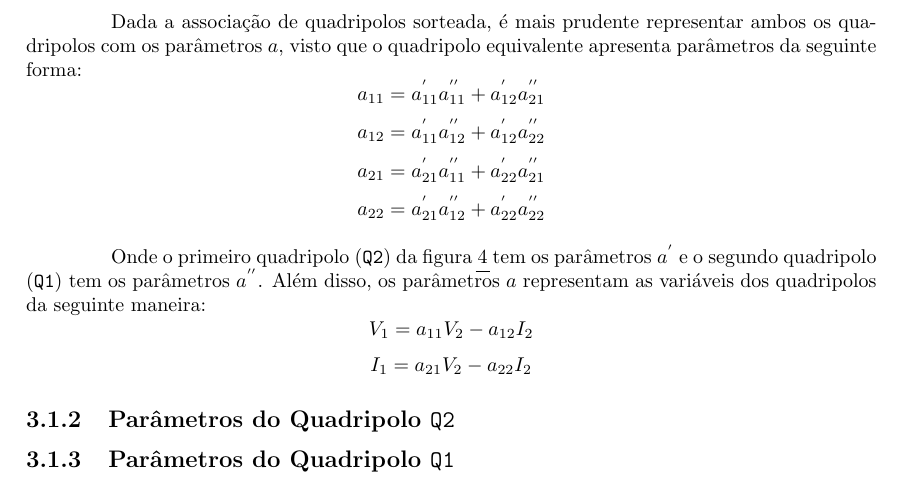
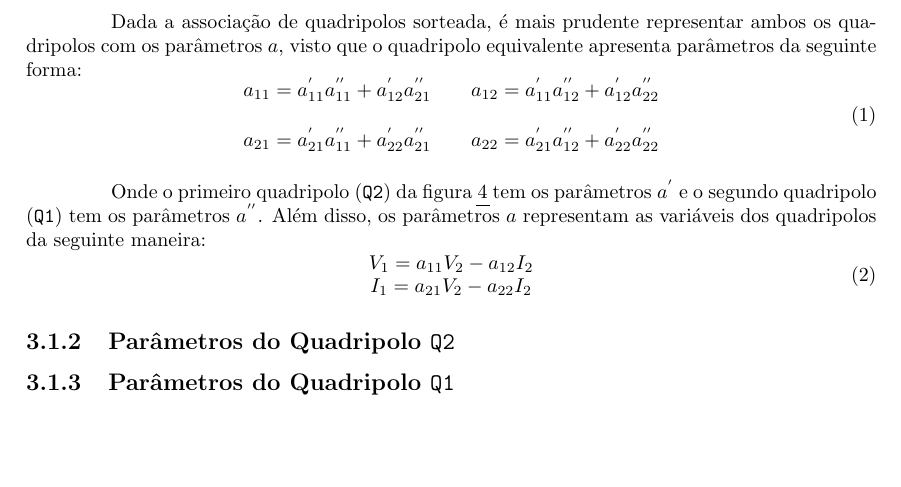
Before and after one commit to PLLima/-ENG10001-Electrical-Circuits-I, a LaTeX document (P1/Report/report.tex): part of page 8 of 11, cut so that both start at the same text, the shorter picture padded with empty space. Compiled offline with pdfLaTeX.

Commit message:
chore: add labels to important equations

```diff
--- a/P1/Report/report.tex
+++ b/P1/Report/report.tex
@@ -390,15 +390,25 @@ com $ V_{TH} = \frac{27}{2} \text{V} = 13,\!5 \text{V} $ e $ R_{TH} = \frac{95}{
 
 Dada a associação de quadripolos sorteada, é mais prudente representar ambos os quadripolos com os parâmetros $ a $, visto
 que o quadripolo equivalente apresenta parâmetros da seguinte forma:
-$$ a_{11} = a^{'}_{11}a^{''}_{11} + a^{'}_{12}a^{''}_{21} $$
-$$ a_{12} = a^{'}_{11}a^{''}_{12} + a^{'}_{12}a^{''}_{22} $$
-$$ a_{21} = a^{'}_{21}a^{''}_{11} + a^{'}_{22}a^{''}_{21} $$
-$$ a_{22} = a^{'}_{21}a^{''}_{12} + a^{'}_{22}a^{''}_{22} $$
+\begin{equation}
+  \label{eq:quad_cascade}
+  \centering
+  \begin{matrix}
+    a_{11} = a^{'}_{11}a^{''}_{11} + a^{'}_{12}a^{''}_{21} & \hspace{10pt} a_{12} = a^{'}_{11}a^{''}_{12} + a^{'}_{12}a^{''}_{22} \\\\
+    a_{21} = a^{'}_{21}a^{''}_{11} + a^{'}_{22}a^{''}_{21} & \hspace{10pt} a_{22} = a^{'}_{21}a^{''}_{12} + a^{'}_{22}a^{''}_{22}
+  \end{matrix}
+\end{equation}
 
 Onde o primeiro quadripolo (\texttt{Q2}) da figura \ref{ckt:quad_assoc} tem os parâmetros $ a^{'} $ e o segundo quadripolo (\texttt{Q1}) tem os parâmetros $ a^{''} $.
 Além disso, os parâmetros $ a $ representam as variáveis dos quadripolos da seguinte maneira:
-$$ V_1 = a_{11}V_2 - a_{12}I_2 $$
-$$ I_1 = a_{21}V_2 - a_{22}I_2 $$
+\begin{equation}
+  \label{eq:quad_params_a}
+  \centering
+  \begin{matrix}
+    V_1 = a_{11}V_2 - a_{12}I_2 \\
+    I_1 = a_{21}V_2 - a_{22}I_2
+  \end{matrix}
+\end{equation}
 
 \subsection{Parâmetros do Quadripolo \texttt{Q2}}
 
```
Also changed, not shown: P1/Report/report.pdf.
